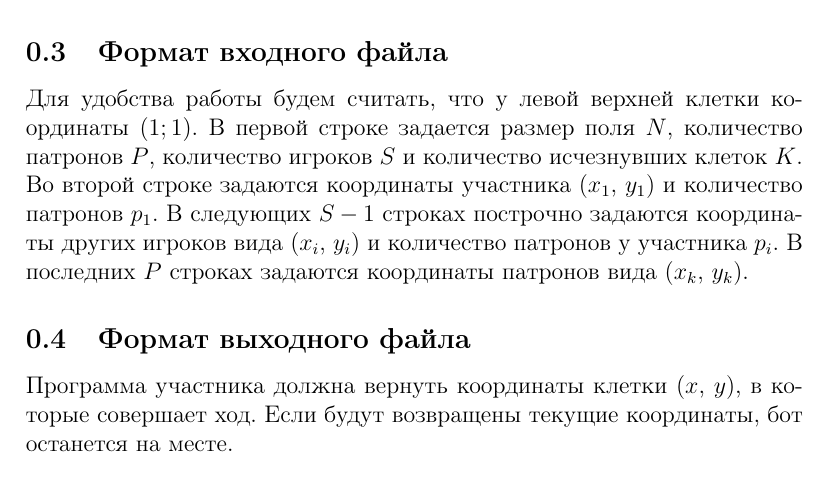
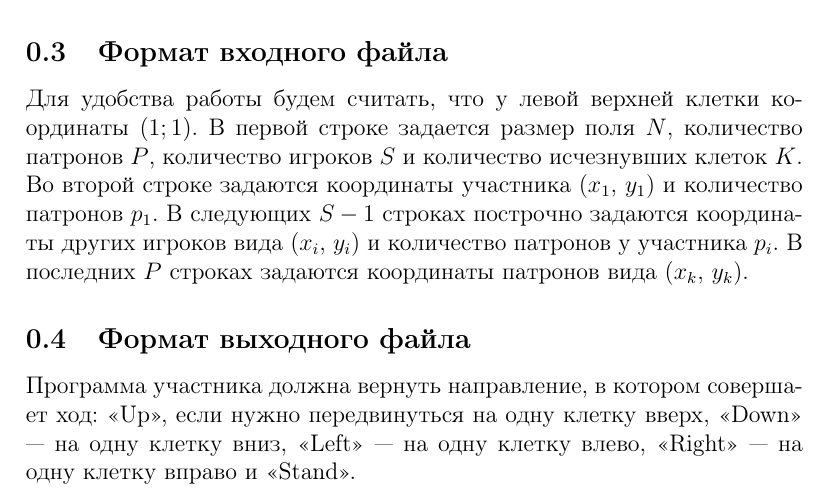
Before and after one commit to parallel-p/play, a LaTeX paper (games/pepelac/statements.tex): part of page 2 of 2, cut so that both start at the same text. Compiled offline with pdfLaTeX.

Commit message:
Fix output format

```diff
--- a/games/pepelac/statements.tex
+++ b/games/pepelac/statements.tex
@@ -36,5 +36,5 @@
 В последних $P$ строках задаются координаты патронов вида ($x_k$, $y_k$).
 
 \subsection{Формат выходного файла}
-Программа участника должна вернуть координаты клетки ($x$, $y$), в которые совершает ход. Если будут возвращены текущие координаты, бот останется на месте.
+Программа участника должна вернуть направление, в котором совершает ход: <<Up>>, если нужно передвинуться на одну клетку вверх, <<Down>> — на одну клетку вниз, <<Left>> — на одну клетку влево, <<Right>> — на одну клетку вправо и <<Stand>>.
 \end{document}
```
Also changed, not shown: games/pepelac/statements.pdf.
